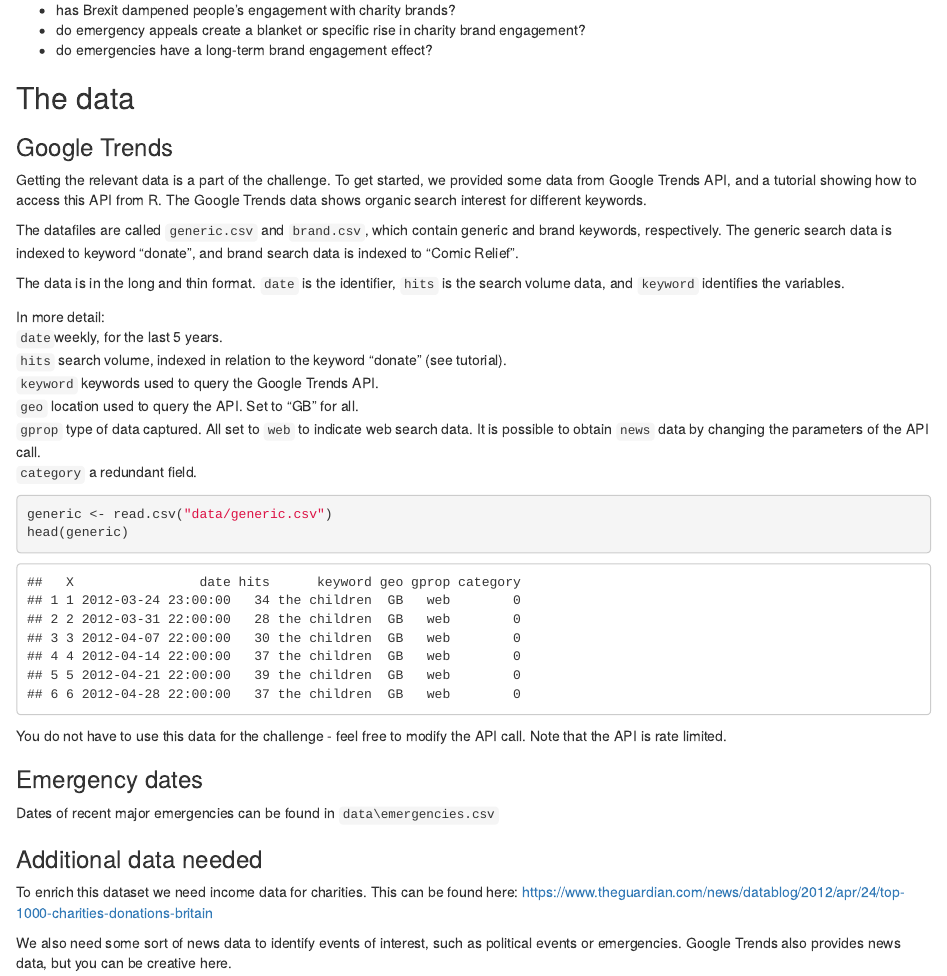
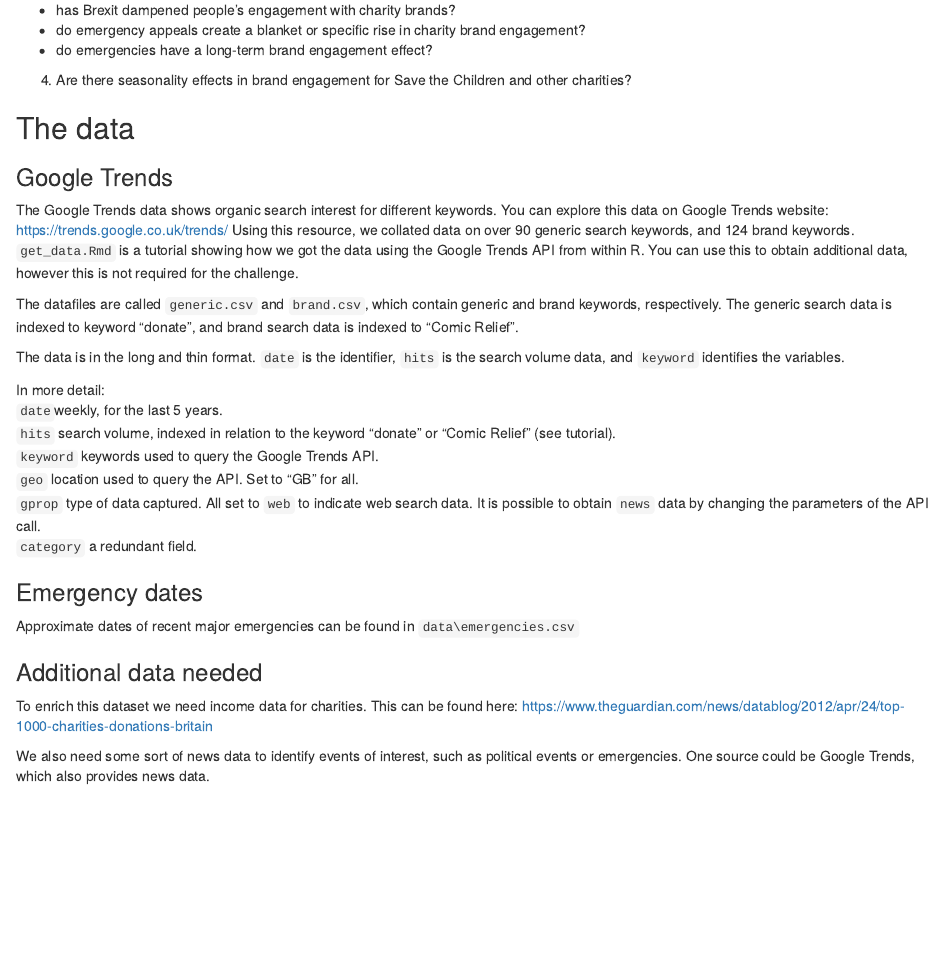
Before and after one commit to anna-dz/google_trends, an R Markdown document (README.Rmd): the page in a window 1100 px wide, from 310 px down. Rendered offline with R 4.5, knitr and Pandoc, with nearby package versions.

Commit message:
Minor edits.

````diff
--- a/README.Rmd
+++ b/README.Rmd
@@ -16,11 +16,15 @@ Some of the questions that really interest us are:
 - do emergency appeals create a blanket or specific rise in charity brand engagement?
 - do emergencies have a long-term brand engagement effect?
 
+4. Are there seasonality effects in brand engagement for Save the Children and other charities?
+
 ## The data
 
 ### Google Trends
 
-Getting the relevant data is a part of the challenge. To get started, we provided some data from  Google Trends API, and a tutorial showing how to access this API from R. The Google Trends data shows organic search interest for different keywords.
+The Google Trends data shows organic search interest for different keywords. You can explore this data on Google Trends website:
+https://trends.google.co.uk/trends/
+Using this resource, we collated data on over 90 generic search keywords, and 124 brand keywords. `get_data.Rmd` is a tutorial showing how we got the data using the Google Trends API from within R. You can use this to obtain additional data, however this is not required for the challenge.
 
 The datafiles are called `generic.csv` and `brand.csv`, which contain generic and brand keywords, respectively. The generic search data is indexed to keyword "donate", and brand search data is indexed to "Comic Relief".
 
@@ -28,26 +32,19 @@ The data is in the long and thin format. `date` is the identifier, `hits` is the
 
 In more detail:
 `date`weekly, for the last 5 years.
-`hits` search volume, indexed in relation to the keyword "donate" (see tutorial).
+`hits` search volume, indexed in relation to the keyword "donate" or "Comic Relief" (see tutorial).
 `keyword` keywords used to query the Google Trends API.
 `geo` location used to query the API. Set to "GB" for all.
 `gprop` type of data captured. All set to `web` to indicate web search data. It is possible to obtain `news` data by changing the parameters of the API call.
 `category` a redundant field.
 
-```{r}
-generic <- read.csv("data/generic.csv")
-head(generic)
-```
-
-You do not have to use this data for the challenge - feel free to modify the API call. Note that the API is rate limited.
-
 ### Emergency dates
 
-Dates of recent major emergencies can be found in `data\emergencies.csv`
+Approximate dates of recent major emergencies can be found in `data\emergencies.csv`
 
 ### Additional data needed
 
 To enrich this dataset we need income data for charities. This can be found here:
 https://www.theguardian.com/news/datablog/2012/apr/24/top-1000-charities-donations-britain
 
-We also need some sort of news data to identify events of interest, such as political events or emergencies. Google Trends also provides news data, but you can be creative here.
+We also need some sort of news data to identify events of interest, such as political events or emergencies. One source could be Google Trends, which also provides news data.
--- a/get_data.Rmd
+++ b/get_data.Rmd
@@ -5,7 +5,8 @@ knitr::opts_chunk$set(echo = TRUE)
 ```
 
 ## Introduction
-This tutorial shows how to get search data from Google Trends API, using R. You will also find out how we obtained the sample data provided for the challenge.
+This tutorial shows how to get search data from Google Trends API, using R.
+Below we provide the complete code used to obtain datasets included in the challenge. You do not need to run this code, as full outputs are provided.
 
 ### Installing gtrendsR package
 We will be using `grendsR` package to connect to Google Trends API within R. We experienced a bug with the CRAN version and had to install the package from github using `devtools`. Note that the github version has a different syntax to the version on CRAN.
@@ -27,7 +28,7 @@ keywords <- keywords_ref[, 1]
 ```
 
 Google Trends allows to input a maximum of 5 keywords per query, and will return data indexed to the keyword with the highest search volume. We will therefore split our keywords into groups of four, and add a fifth keyword, "donate" for reference, to each group. We get rid of a few high volume keywords which will skew the data too much.
-If we didn't want the data to be indexed to "donate", we just need to pass the keywords one by one.
+If we didn't want the data to be indexed to "donate", we skip the `get_keywords()` function and simply pass the keywords one by one to `gtrends()`.
 
 ```{r}
 high_volume_generic <- c("children in need", "donation", "children in need 2013", "blood", "charity",
@@ -72,7 +73,7 @@ test <- generic[generic$hits == 100, ]
 test <- unique(test$keyword)
 ```
 
-Now that we know that the data is correct, we can remove the repeated "donate" calls, and save it for analysis.
+Now that we know that the data is correct, we can remove the repeated "donate" calls, and save the data for analysis.
 
 ```{r}
 generic <- generic[!duplicated(generic[, -1]), ]
````
